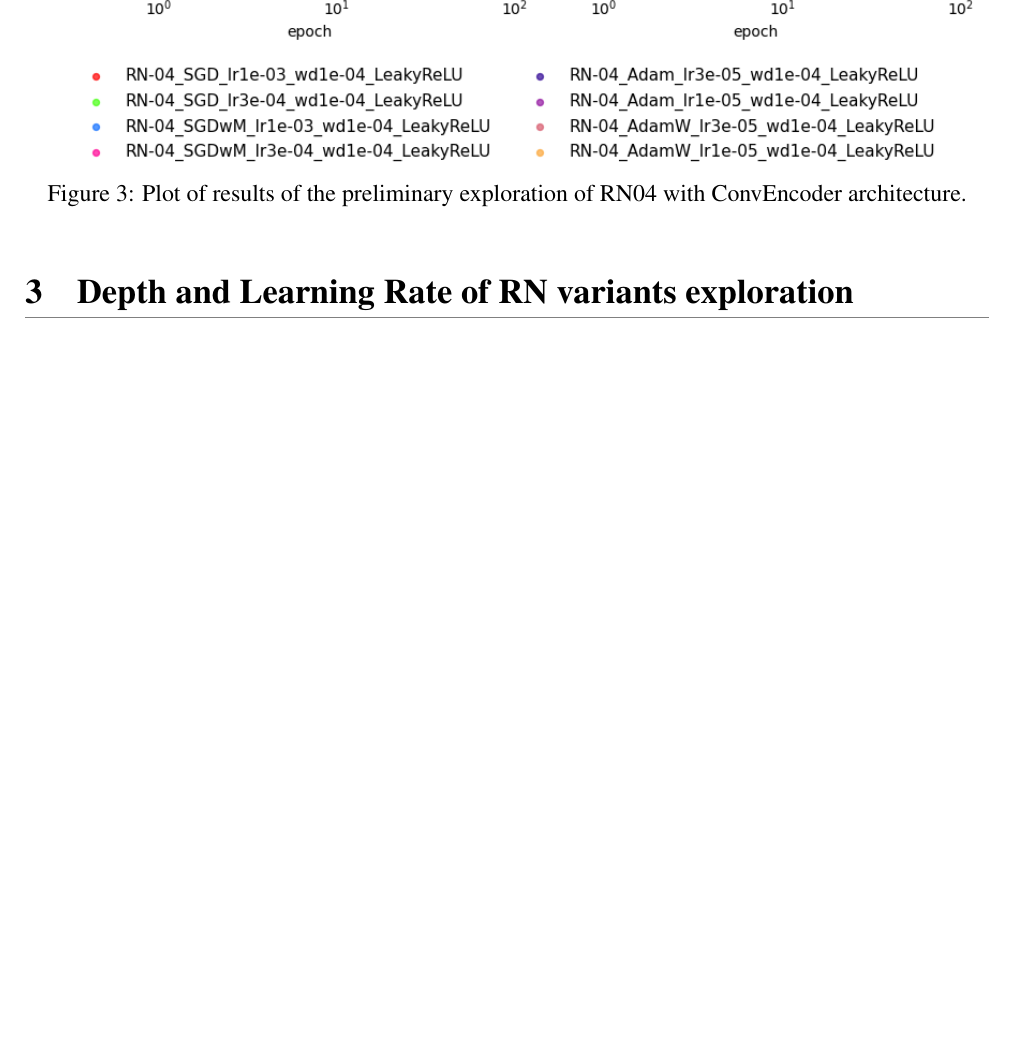
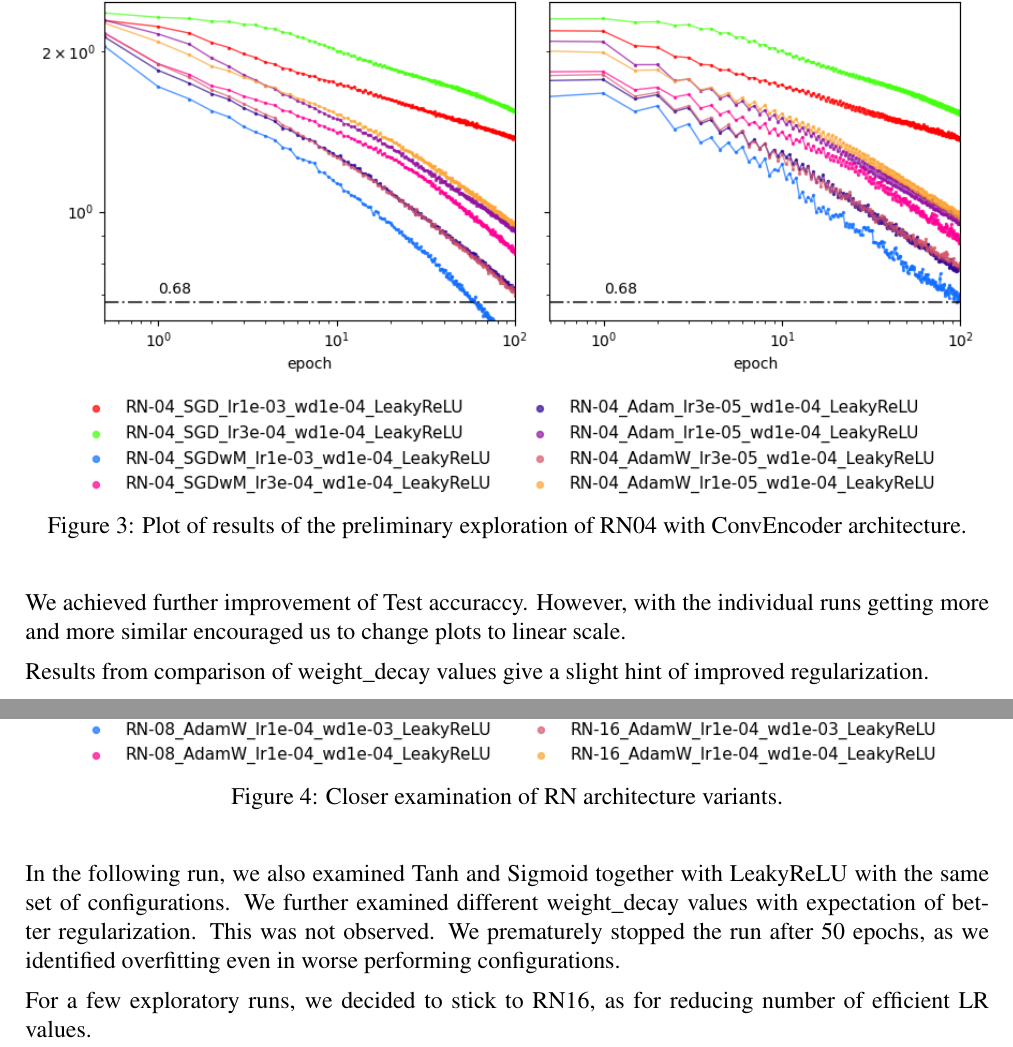
Before and after one commit to martin-vozar/cifar10, a LaTeX document (paper/vozar_m.tex): part of page 5 of 5 before the commit and two parts of pages 5 and 6 of 8 after it, the two joined at a grey line, cut so that both start at the same text, the shorter picture padded with empty space. Compiled offline with pdfLaTeX.

Commit message:
update tex

```diff
--- a/paper/vozar_m.tex
+++ b/paper/vozar_m.tex
@@ -227,4 +227,23 @@ optimizers.
   architecture.}
 \end{figure}
 
-\section{Depth and Learning Rate of RN variants exploration}
+We achieved further improvement of Test accuraccy. However, with the
+individual runs getting more and more similar encouraged us to change
+plots to linear scale.
+
+Results from comparison of weight\_decay values give a slight hint
+of improved regularization.
+
+\begin{figure}[H]
+  \includegraphics[width=\textwidth, trim={0, 3.5cm, 0, 0}, clip]{../logsRN.png}
+  \caption{Closer examination of RN architecture variants.}
+\end{figure}
+
+In the following run, we also examined Tanh and Sigmoid together with LeakyReLU with the same
+set of configurations. We further examined different
+weight\_decay values with expectation of better regularization.
+This was not observed. We prematurely stopped the run after 50 epochs,
+as we identified overfitting even in worse performing configurations.
+
+For a few exploratory runs, we decided to stick to RN16, as for reducing
+number of efficient LR values.
```
Also changed, not shown: logsRN.png, logsRN16_0.png (added), paper/vozar_m.pdf, paper/vozar_m.tex (14 more changed lines), 6 other files.
